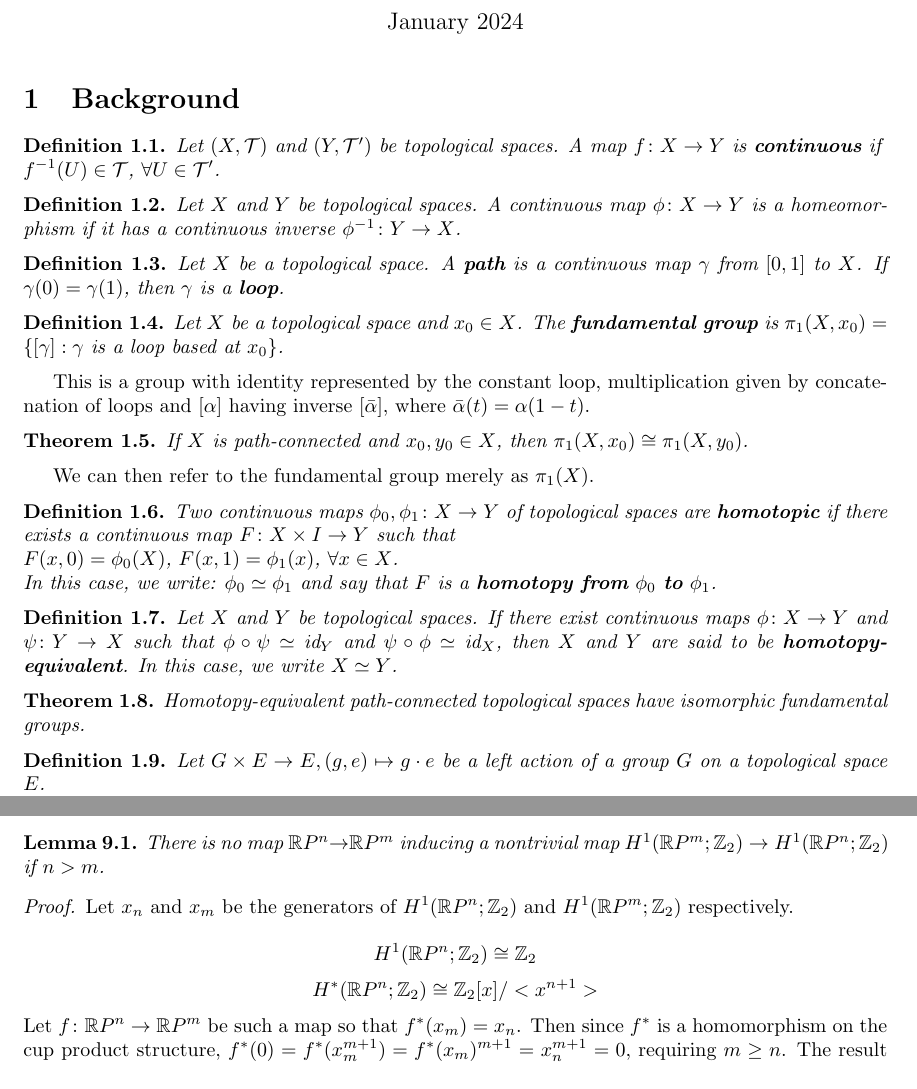
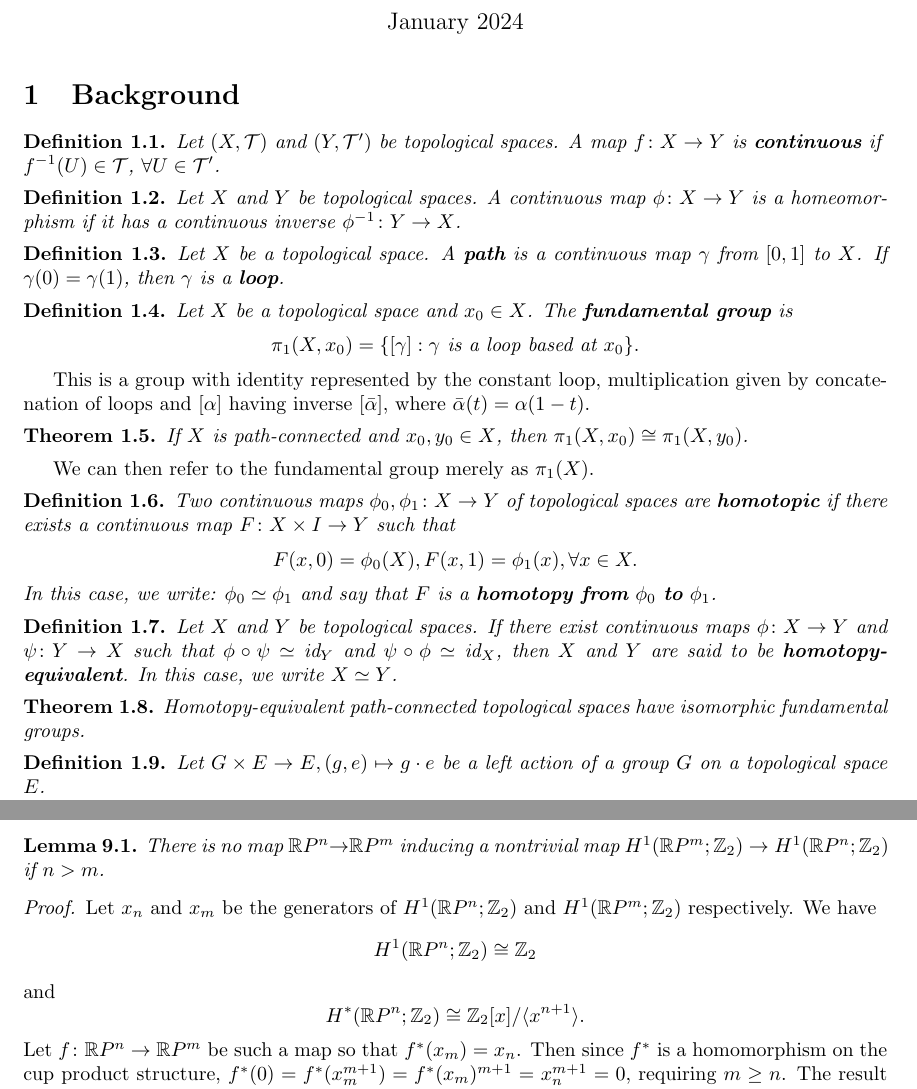
Before and after one commit to Beethoven2138/MMath-project, a LaTeX document (MMath-project.tex): two parts of pages 1 and 15 of 22, joined at a grey line, cut so that both start at the same text. Compiled offline with pdfLaTeX.

```diff
--- a/MMath-project.tex
+++ b/MMath-project.tex
@@ -55,8 +55,7 @@
 We can then refer to the fundamental group merely as $\pi_1(X)$.
 
 \begin{definition}
-Two continuous maps $\phi_0,\phi_1\colon X\to Y$ of topological spaces are \textbf{homotopic} if there exists a continuous map $F\colon X\times I\to Y$ such that\\
-$F(x,0)=\phi_0(X)$, $F(x,1)=\phi_1(x)$, $\forall x\in X$.\\
+Two continuous maps $\phi_0,\phi_1\colon X\to Y$ of topological spaces are \textbf{homotopic} if there exists a continuous map $F\colon X\times I\to Y$ such that\[F(x,0)=\phi_0(X), F(x,1)=\phi_1(x),\forall x\in X.\]
 In this case, we write: $\phi_0\simeq\phi_1$ and say that $F$ is a \textbf{homotopy from} $\phi_0$ \textbf{to} $\phi_1$.
 \end{definition}
 
@@ -665,9 +664,8 @@
 \end{lemma}
 \begin{proof}
 Let $x_n$ and $x_m$ be the generators of $H^1(\mathbb{R} P^n;\mathbb{Z}_2)$ and $H^1(\mathbb{R} P^m;\mathbb{Z}_2)$ respectively.
-
-\[H^1(\mathbb{R} P^n;\mathbb{Z}_2)\cong \mathbb{Z}_2\]
-\[H^*(\mathbb{R} P^n;\mathbb{Z}_2)\cong \mathbb{Z}_2[x]/<x^{n+1}>\]
+We have
+\[H^1(\mathbb{R} P^n;\mathbb{Z}_2)\cong \mathbb{Z}_2\] and\[H^*(\mathbb{R} P^n;\mathbb{Z}_2)\cong \mathbb{Z}_2[x]/\langle x^{n+1}\rangle.\]
 
 \noindent Let $f\colon\mathbb{R} P^n\to\mathbb{R} P^m $ be such a map so that $f^*(x_m)=x_n$.
 Then since $f^*$ is a homomorphism on the cup product structure, $f^*(0)=f^*(x_m^{m+1})=f^*(x_m)^{m+1}=x_n^{m+1}=0$, requiring $m \geq n$. The result follows by contraposition.
```
Also changed, not shown: MMath-project.tex (4 more changed lines).
